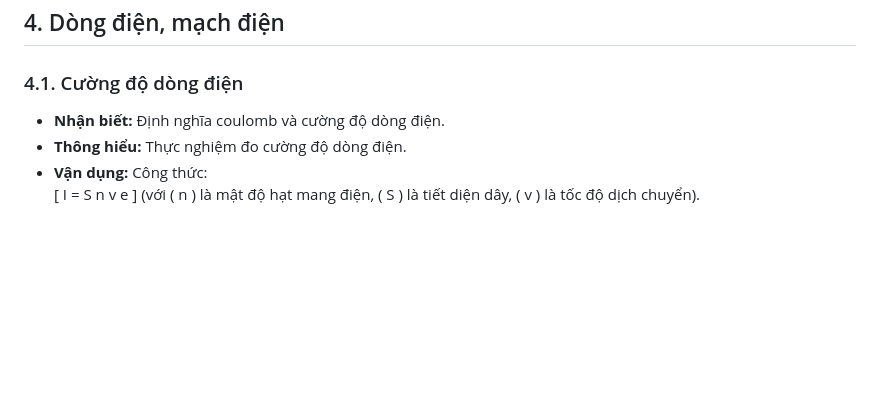
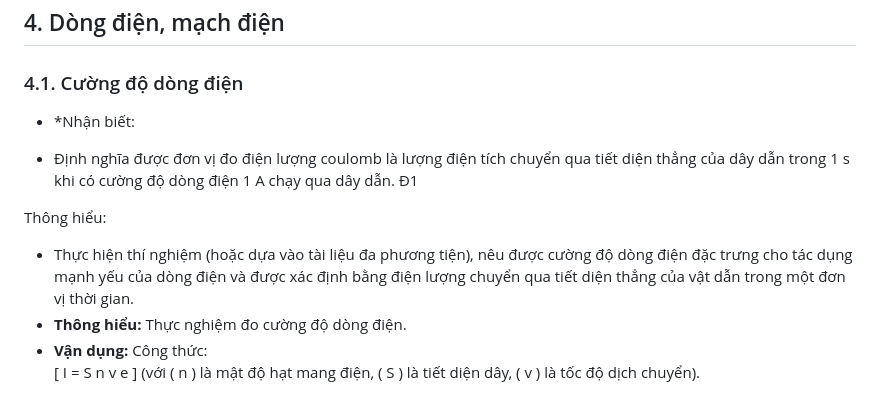
Before and after one commit to aerovfx/AeroPhysic, a Markdown page: practicle/MATRAN/dactaBo2018.md, the part around the change. Drawn GitHub-style; blank space fills up the shorter version.

```diff
--- a/practicle/MATRAN/dactaBo2018.md
+++ b/practicle/MATRAN/dactaBo2018.md
@@ -128,7 +128,23 @@
 
 ## 4. Dòng điện, mạch điện
 ### 4.1. Cường độ dòng điện
-- **Nhận biết:** Định nghĩa coulomb và cường độ dòng điện.
+
+- *Nhận biết:
+
+
+
+
+- Định nghĩa được đơn vị đo điện lượng coulomb là lượng điện tích chuyển qua tiết diện thẳng của dây dẫn trong 1 s khi có cường độ dòng điện 1 A chạy qua dây dẫn.
+Đ1
+
+
+
+Thông hiểu:
+
+
+
+
+- Thực hiện thí nghiệm (hoặc dựa vào tài liệu đa phương tiện), nêu được cường độ dòng điện đặc trưng cho tác dụng mạnh yếu của dòng điện và được xác định bằng điện lượng chuyển qua tiết diện thẳng của vật dẫn trong một đơn vị thời gian.
 - **Thông hiểu:** Thực nghiệm đo cường độ dòng điện.
 - **Vận dụng:** Công thức:
   \[
```
